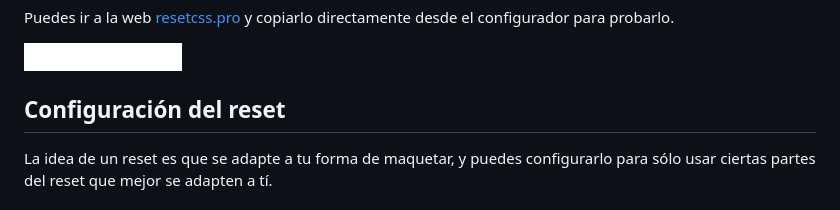
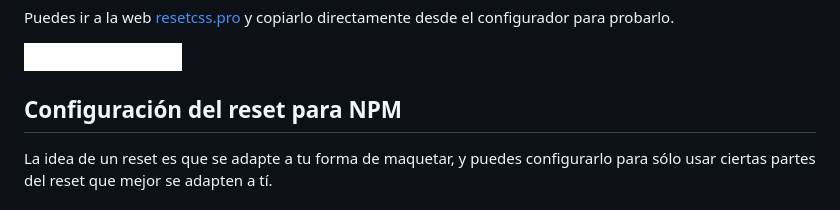
Before and after one commit to eduardofierropro/Reset-CSS, a Markdown page: readme.md, the part around the change. Rendered like a GitHub page; badges without logos.

```diff
--- a/readme.md
+++ b/readme.md
@@ -38,7 +38,7 @@ Puedes ir a la web [resetcss.pro](https://resetcss.pro) y copiarlo directamente
 
 [![Configurador en resetcss.pro](https://img.shields.io/static/v1?label=&message=Ir%20en%20resetcss.pro&color=ffffff&style=for-the-badge)](https://resetcss.pro/)
 
-## Configuración del reset
+## Configuración del reset para NPM
 La idea de un reset es que se adapte a tu forma de maquetar, y puedes configurarlo para sólo usar ciertas partes del reset que mejor se adapten a tí.
 
 
```
